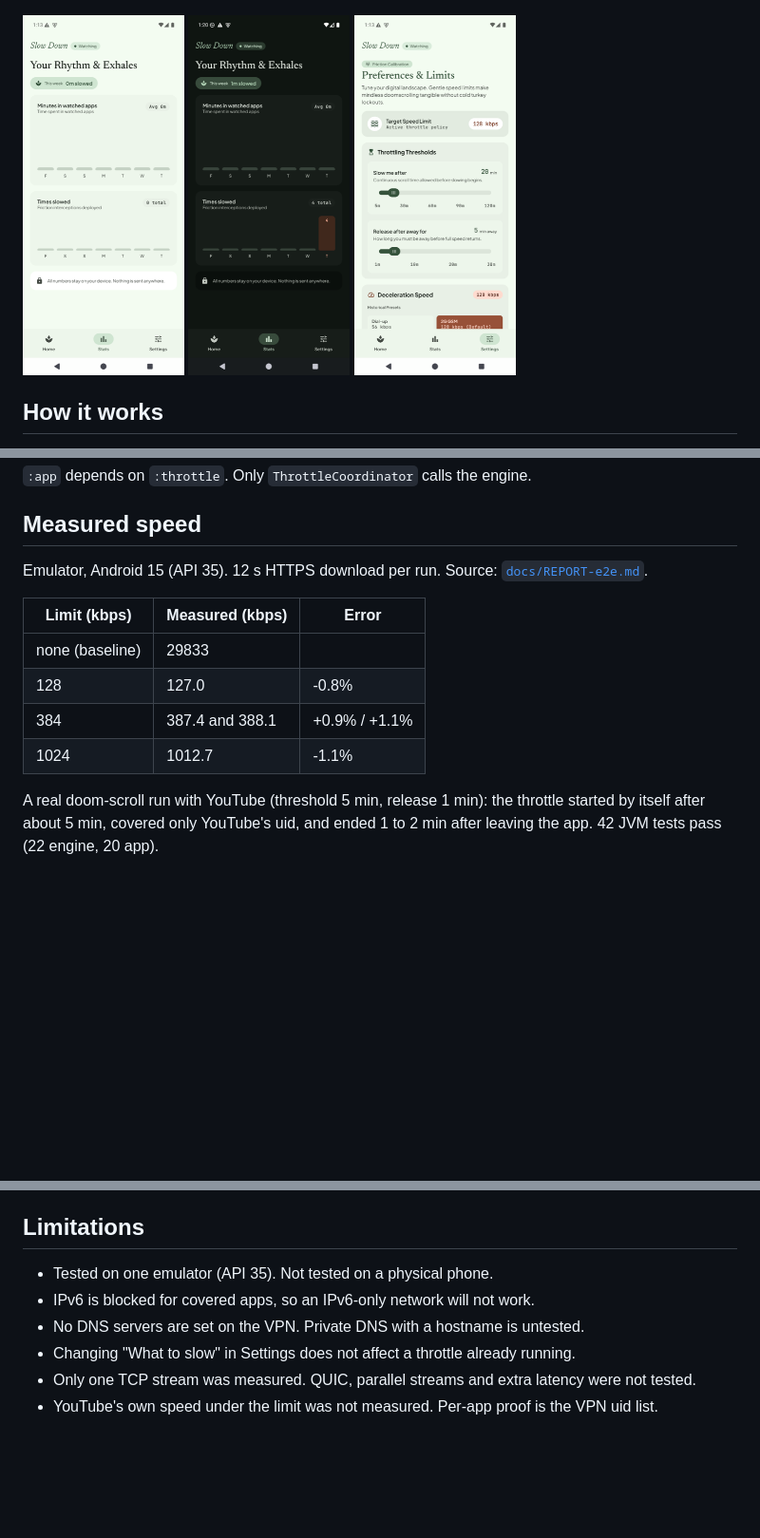
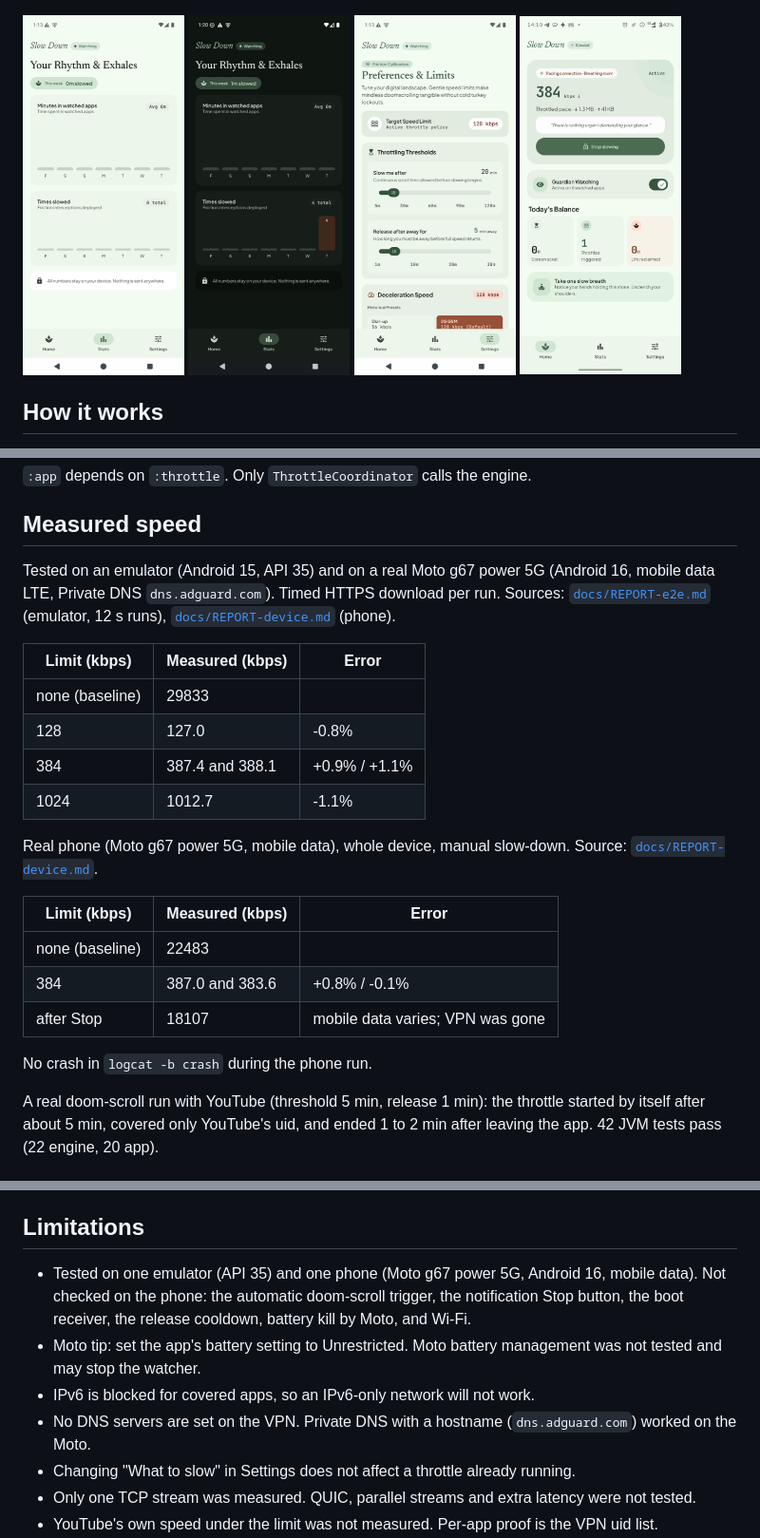
Before and after one commit to Dhanfinix/slow-down, a Markdown page: README.md, 3 parts joined by grey strips. Shown at 95% size. Rendered like a GitHub page; pictures changed too: docs/readme/phone-slowed.png (added); blank space fills up the shorter version.

Commit message:
README and write-up: add real-phone results (Moto g67 power 5G)

```diff
--- a/README.md
+++ b/README.md
@@ -15,6 +15,7 @@ The idea came from the author's commute. A slow connection made them stop scroll
 <img src="docs/readme/stats-light.png" width="170" alt="Stats (light)">
 <img src="docs/readme/stats-dark.png" width="170" alt="Stats (dark)">
 <img src="docs/readme/settings-light.png" width="170" alt="Settings">
+<img src="docs/readme/phone-slowed.png" width="170" alt="Slowed at 384 kbps on a real Moto g67 power 5G">
 </p>
 
 ## How it works
@@ -49,7 +50,7 @@ docs/       measured reports, screenshots
 `:app` depends on `:throttle`. Only `ThrottleCoordinator` calls the engine.
 
 ## Measured speed
-Emulator, Android 15 (API 35). 12 s HTTPS download per run. Source: [`docs/REPORT-e2e.md`](docs/REPORT-e2e.md).
+Tested on an emulator (Android 15, API 35) and on a real Moto g67 power 5G (Android 16, mobile data LTE, Private DNS `dns.adguard.com`). Timed HTTPS download per run. Sources: [`docs/REPORT-e2e.md`](docs/REPORT-e2e.md) (emulator, 12 s runs), [`docs/REPORT-device.md`](docs/REPORT-device.md) (phone).
 
 | Limit (kbps) | Measured (kbps) | Error |
 |---|---|---|
@@ -57,6 +58,16 @@ Emulator, Android 15 (API 35). 12 s HTTPS download per run. Source: [`docs/REPOR
 | 128 | 127.0 | -0.8% |
 | 384 | 387.4 and 388.1 | +0.9% / +1.1% |
 | 1024 | 1012.7 | -1.1% |
+
+Real phone (Moto g67 power 5G, mobile data), whole device, manual slow-down. Source: [`docs/REPORT-device.md`](docs/REPORT-device.md).
+
+| Limit (kbps) | Measured (kbps) | Error |
+|---|---|---|
+| none (baseline) | 22483 | |
+| 384 | 387.0 and 383.6 | +0.8% / -0.1% |
+| after Stop | 18107 | mobile data varies; VPN was gone |
+
+No crash in `logcat -b crash` during the phone run.
 
 A real doom-scroll run with YouTube (threshold 5 min, release 1 min): the throttle started by itself after about 5 min, covered only YouTube's uid, and ended 1 to 2 min after leaving the app. 42 JVM tests pass (22 engine, 20 app).
 
@@ -75,9 +86,10 @@ On first run the onboarding asks for three permissions:
 3. **Usage access** (Settings page). Without it only manual slow-down works.
 
 ## Limitations
-- Tested on one emulator (API 35). Not tested on a physical phone.
+- Tested on one emulator (API 35) and one phone (Moto g67 power 5G, Android 16, mobile data). Not checked on the phone: the automatic doom-scroll trigger, the notification Stop button, the boot receiver, the release cooldown, battery kill by Moto, and Wi-Fi.
+- Moto tip: set the app's battery setting to Unrestricted. Moto battery management was not tested and may stop the watcher.
 - IPv6 is blocked for covered apps, so an IPv6-only network will not work.
-- No DNS servers are set on the VPN. Private DNS with a hostname is untested.
+- No DNS servers are set on the VPN. Private DNS with a hostname (`dns.adguard.com`) worked on the Moto.
 - Changing "What to slow" in Settings does not affect a throttle already running.
 - Only one TCP stream was measured. QUIC, parallel streams and extra latency were not tested.
 - YouTube's own speed under the limit was not measured. Per-app proof is the VPN uid list.
```
Also changed, not shown: docs/KIRO_WRITEUP.md (+3 -3 lines).
